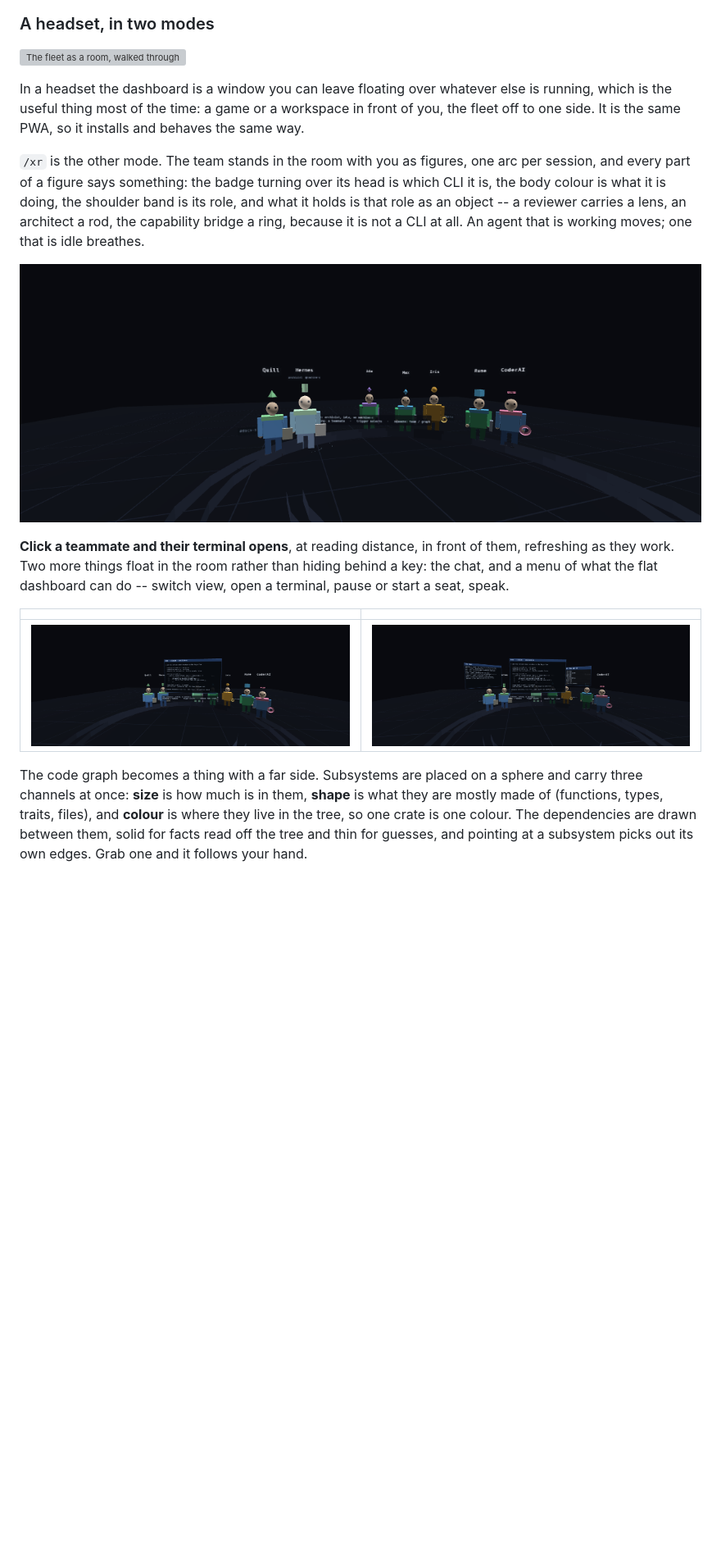
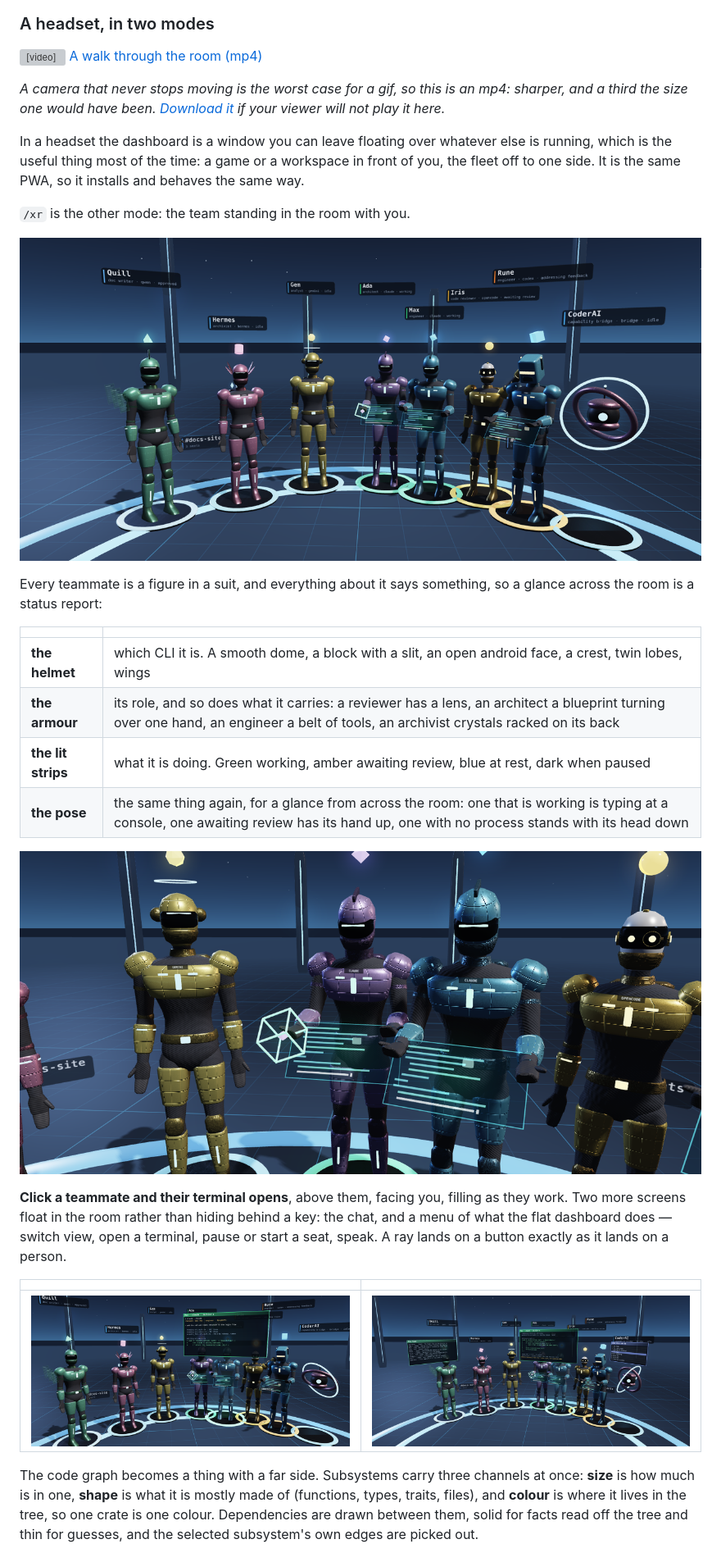
Before and after one commit to nextime/nexmesh, a Markdown page: README.md, the part around one of its changes. Shown at 82% size. Rendered like a GitHub page; pictures changed too: docs/images/xr-figure.png (added), docs/images/xr-panels.png, docs/images/xr-team-selected.png; blank space fills up the shorter version; grey boxes are pictures that could not be loaded.

```diff
--- a/README.md
+++ b/README.md
@@ -199,39 +199,52 @@ instead of something to scroll sideways.
 
 ### A headset, in two modes
 
-![The fleet as a room, walked through](docs/images/xr-tour.gif)
+<video src="docs/images/xr-tour.mp4" poster="docs/images/xr-team.png"
+       controls muted loop playsinline width="100%">
+  <a href="docs/images/xr-tour.mp4">A walk through the room (mp4)</a>
+</video>
+
+*A camera that never stops moving is the worst case for a gif, so this is an
+mp4: sharper, and a third the size one would have been.
+[Download it](docs/images/xr-tour.mp4) if your viewer will not play it here.*
 
 In a headset the dashboard is a window you can leave floating over whatever
 else is running, which is the useful thing most of the time: a game or a
 workspace in front of you, the fleet off to one side. It is the same PWA, so
 it installs and behaves the same way.
 
-`/xr` is the other mode. The team stands in the room with you as figures,
-one arc per session, and every part of a figure says something: the badge
-turning over its head is which CLI it is, the body colour is what it is
-doing, the shoulder band is its role, and what it holds is that role as an
-object -- a reviewer carries a lens, an architect a rod, the capability
-bridge a ring, because it is not a CLI at all. An agent that is working
-moves; one that is idle breathes.
+`/xr` is the other mode: the team standing in the room with you.
 
 ![The team, standing in a room](docs/images/xr-team.png)
 
-**Click a teammate and their terminal opens**, at reading distance, in front
-of them, refreshing as they work. Two more things float in the room rather
-than hiding behind a key: the chat, and a menu of what the flat dashboard
-can do -- switch view, open a terminal, pause or start a seat, speak.
+Every teammate is a figure in a suit, and everything about it says something,
+so a glance across the room is a status report:
+
+| | |
+|---|---|
+| **the helmet** | which CLI it is. A smooth dome, a block with a slit, an open android face, a crest, twin lobes, wings |
+| **the armour** | its role, and so does what it carries: a reviewer has a lens, an architect a blueprint turning over one hand, an engineer a belt of tools, an archivist crystals racked on its back |
+| **the lit strips** | what it is doing. Green working, amber awaiting review, blue at rest, dark when paused |
+| **the pose** | the same thing again, for a glance from across the room: one that is working is typing at a console, one awaiting review has its hand up, one with no process stands with its head down |
+
+![A teammate, up close](docs/images/xr-figure.png)
+
+**Click a teammate and their terminal opens**, above them, facing you, filling
+as they work. Two more screens float in the room rather than hiding behind a
+key: the chat, and a menu of what the flat dashboard does — switch view, open
+a terminal, pause or start a seat, speak. A ray lands on a button exactly as
+it lands on a person.
 
 | | |
 |---|---|
 | ![A teammate's terminal, open in the room](docs/images/xr-team-selected.png) | ![The chat, a terminal and the menu](docs/images/xr-panels.png) |
 
-The code graph becomes a thing with a far side. Subsystems are placed on a
-sphere and carry three channels at once: **size** is how much is in them,
-**shape** is what they are mostly made of (functions, types, traits, files),
-and **colour** is where they live in the tree, so one crate is one colour.
-The dependencies are drawn between them, solid for facts read off the tree
-and thin for guesses, and pointing at a subsystem picks out its own edges.
-Grab one and it follows your hand.
+The code graph becomes a thing with a far side. Subsystems carry three
+channels at once: **size** is how much is in one, **shape** is what it is
+mostly made of (functions, types, traits, files), and **colour** is where it
+lives in the tree, so one crate is one colour. Dependencies are drawn between
+them, solid for facts read off the tree and thin for guesses, and the selected
+subsystem's own edges are picked out.
 
 ![The code graph, from inside](docs/images/xr-graph.png)
 
```
Also changed, not shown: other parts of README.md (+14 -10 lines), docs/GUIDE.md (+1 -1 lines), packaging/README.md (+12 -1 lines), docs/images/xr-graph.png, 12 other files.
